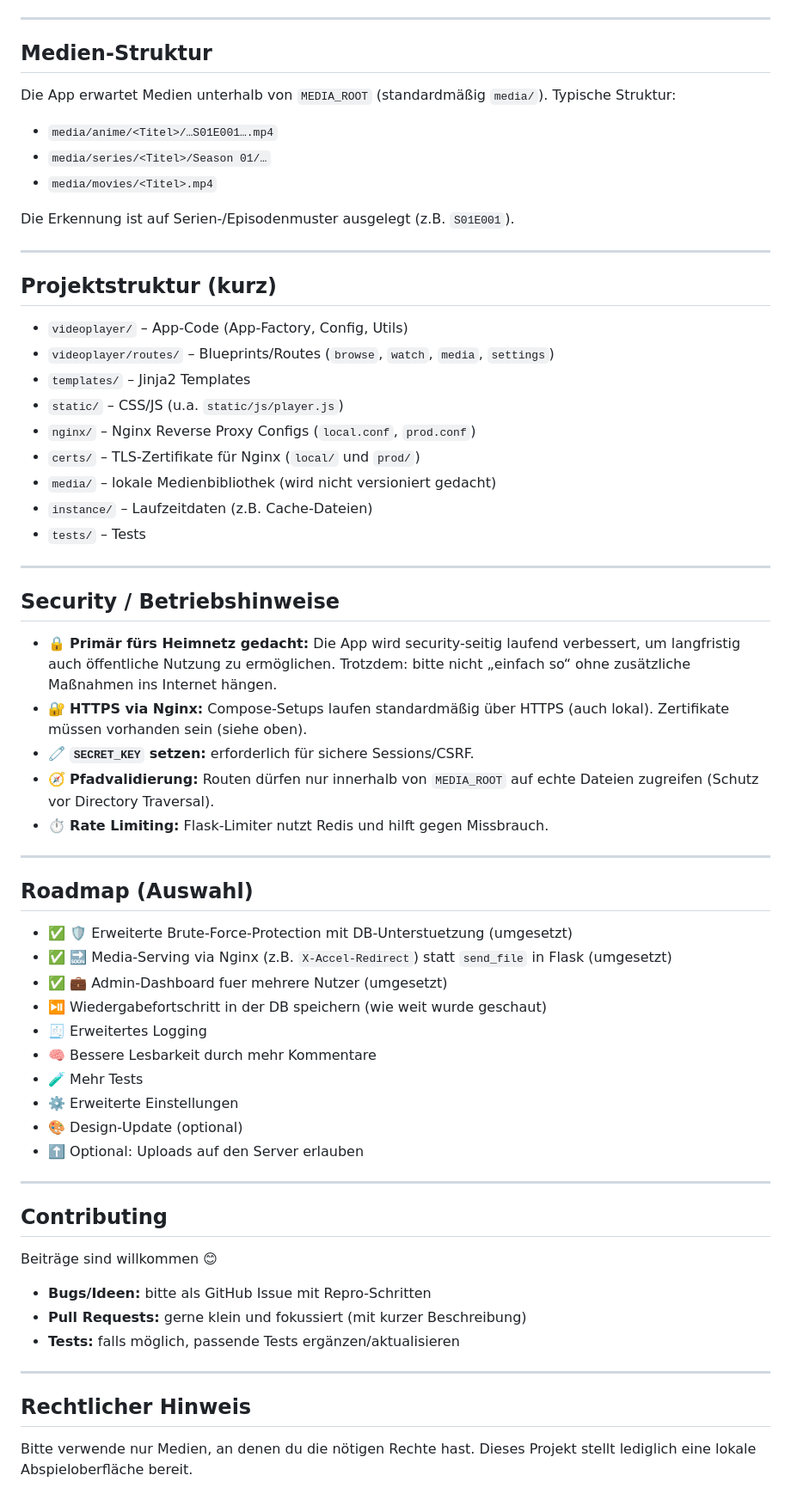
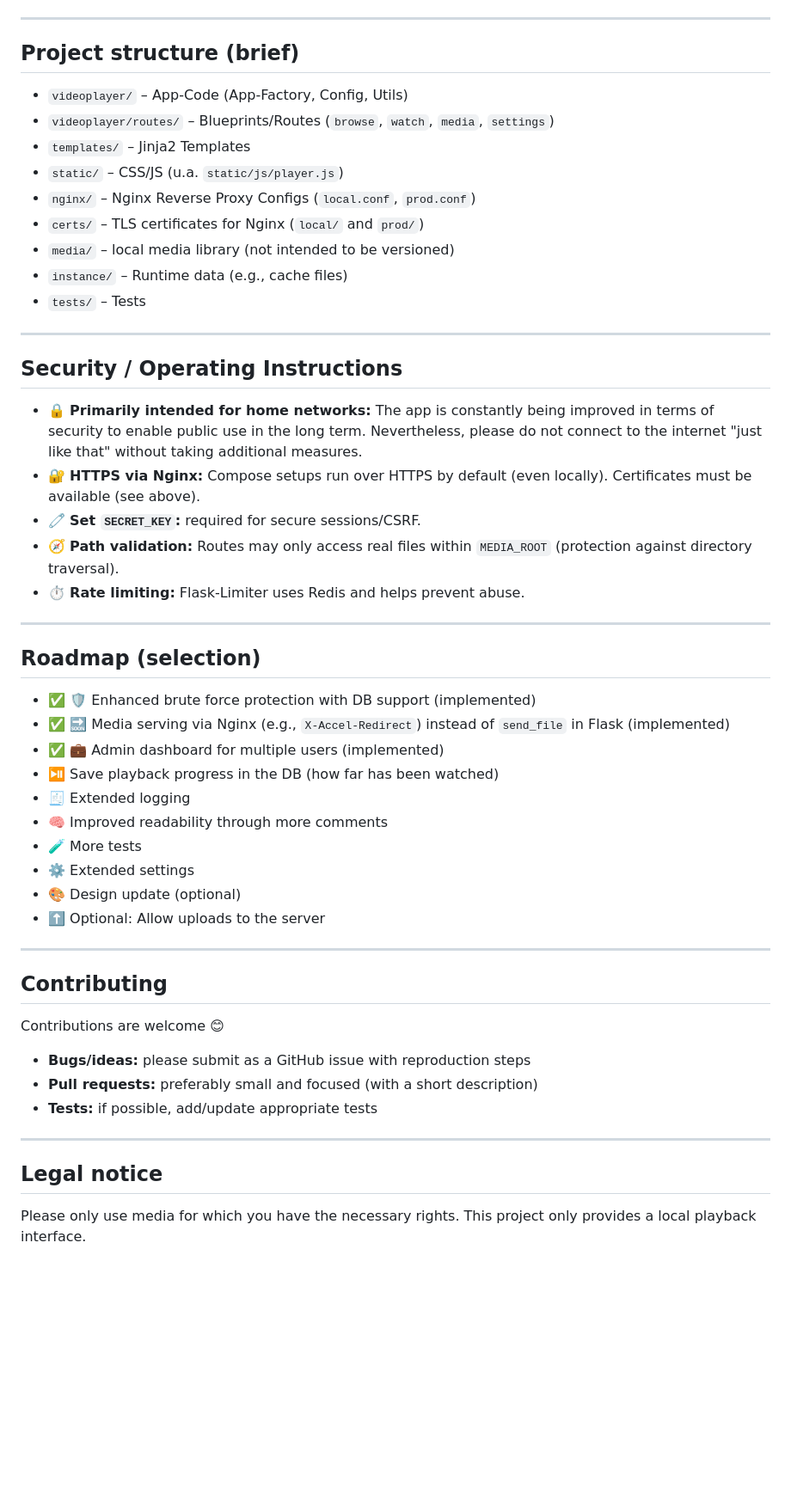
Before and after one commit to tvdw07/VideoPlayer, a Markdown page: README.md, the part around one of its changes. Shown at 86% size. Drawn GitHub-style; blank space fills up the shorter version.

Commit message:
Update README.md: translate content to English and improve clarity

```diff
--- a/README.md
+++ b/README.md
@@ -152,67 +165,56 @@ Die App wird via Docker betrieben. Folgende Komponenten werden benötigt:
 
 ---
 
-## Medien-Struktur
-
-Die App erwartet Medien unterhalb von `MEDIA_ROOT` (standardmäßig `media/`). Typische Struktur:
-
-- `media/anime/<Titel>/…S01E001….mp4`
-- `media/series/<Titel>/Season 01/…`
-- `media/movies/<Titel>.mp4`
-
-Die Erkennung ist auf Serien-/Episodenmuster ausgelegt (z.B. `S01E001`).
-
----
-
-## Projektstruktur (kurz)
+## Project structure (brief)
 
 - `videoplayer/` – App-Code (App-Factory, Config, Utils)
 - `videoplayer/routes/` – Blueprints/Routes (`browse`, `watch`, `media`, `settings`)
 - `templates/` – Jinja2 Templates
 - `static/` – CSS/JS (u.a. `static/js/player.js`)
 - `nginx/` – Nginx Reverse Proxy Configs (`local.conf`, `prod.conf`)
-- `certs/` – TLS-Zertifikate für Nginx (`local/` und `prod/`)
-- `media/` – lokale Medienbibliothek (wird nicht versioniert gedacht)
-- `instance/` – Laufzeitdaten (z.B. Cache-Dateien)
+- `certs/` – TLS certificates for Nginx (`local/` and `prod/`)
+- `media/` – local media library (not intended to be versioned)
+- `instance/` – Runtime data (e.g., cache files)
 - `tests/` – Tests
 
 ---
 
-## Security / Betriebshinweise
+## Security / Operating Instructions
 
-- 🔒 **Primär fürs Heimnetz gedacht:** Die App wird security-seitig laufend verbessert, um langfristig auch öffentliche Nutzung zu ermöglichen. Trotzdem: bitte nicht „einfach so“ ohne zusätzliche Maßnahmen ins Internet hängen.
-- 🔐 **HTTPS via Nginx:** Compose-Setups laufen standardmäßig über HTTPS (auch lokal). Zertifikate müssen vorhanden sein (siehe oben).
-- 🧷 **`SECRET_KEY` setzen:** erforderlich für sichere Sessions/CSRF.
-- 🧭 **Pfadvalidierung:** Routen dürfen nur innerhalb von `MEDIA_ROOT` auf echte Dateien zugreifen (Schutz vor Directory Traversal).
-- ⏱️ **Rate Limiting:** Flask-Limiter nutzt Redis und hilft gegen Missbrauch.
+- 🔒 **Primarily intended for home networks:** The app is constantly being improved in terms of security to enable public use in the long term. Nevertheless, please do not connect to the internet "just like that" without taking additional measures.
+- 🔐 **HTTPS via Nginx:** Compose setups run over HTTPS by default (even locally). Certificates must be available (see above).
+- 🧷 **Set `SECRET_KEY`:** required for secure sessions/CSRF.
+- 🧭 **Path validation:** Routes may only access real files within `MEDIA_ROOT` (protection against directory traversal).
+- ⏱️ **Rate limiting:** Flask-Limiter uses Redis and helps prevent abuse.
 
 ---
 
-## Roadmap (Auswahl)
+## Roadmap (selection)
 
-- ✅ 🛡️ Erweiterte Brute-Force-Protection mit DB-Unterstuetzung (umgesetzt)
-- ✅ 🔜 Media-Serving via Nginx (z.B. `X-Accel-Redirect`) statt `send_file` in Flask (umgesetzt)
-- ✅ ‍💼 Admin-Dashboard fuer mehrere Nutzer (umgesetzt)
-- ⏯️ Wiedergabefortschritt in der DB speichern (wie weit wurde geschaut)
-- 🧾 Erweitertes Logging
-- 🧠 Bessere Lesbarkeit durch mehr Kommentare
-- 🧪 Mehr Tests
-- ⚙️ Erweiterte Einstellungen
-- 🎨 Design-Update (optional)
-- ⬆️ Optional: Uploads auf den Server erlauben
+- ✅ 🛡️ Enhanced brute force protection with DB support (implemented)
+- ✅ 🔜 Media serving via Nginx (e.g., `X-Accel-Redirect`) instead of `send_file` in Flask (implemented)
+- ✅ ‍💼 Admin dashboard for multiple users (implemented)
+- ⏯️ Save playback progress in the DB (how far has been watched)
+- 🧾 Extended logging
+- 🧠 Improved readability through more comments
+- 🧪 More tests
+- ⚙️ Extended settings
+- 🎨 Design update (optional)
+- ⬆️ Optional: Allow uploads to the server
 
 ---
 
 ## Contributing
 
-Beiträge sind willkommen 😊
+Contributions are welcome 😊
 
-- **Bugs/Ideen:** bitte als GitHub Issue mit Repro-Schritten
-- **Pull Requests:** gerne klein und fokussiert (mit kurzer Beschreibung)
-- **Tests:** falls möglich, passende Tests ergänzen/aktualisieren
+- **Bugs/ideas:** please submit as a GitHub issue with reproduction steps
+- **Pull requests:** preferably small and focused (with a short description)
+- **Tests:** if possible, add/update appropriate tests
+
 
 ---
 
-## Rechtlicher Hinweis
+## Legal notice
 
-Bitte verwende nur Medien, an denen du die nötigen Rechte hast. Dieses Projekt stellt lediglich eine lokale Abspieloberfläche bereit.
+Please only use media for which you have the necessary rights. This project only provides a local playback interface.
```
Also changed, not shown: other parts of README.md (+70 -57 lines).
